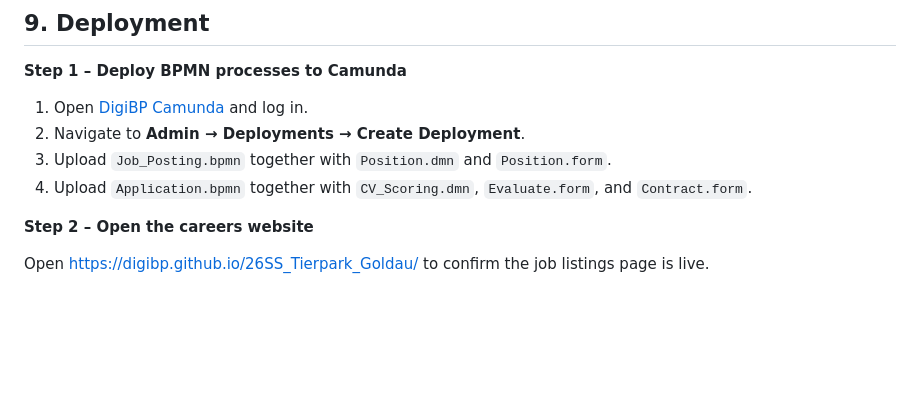
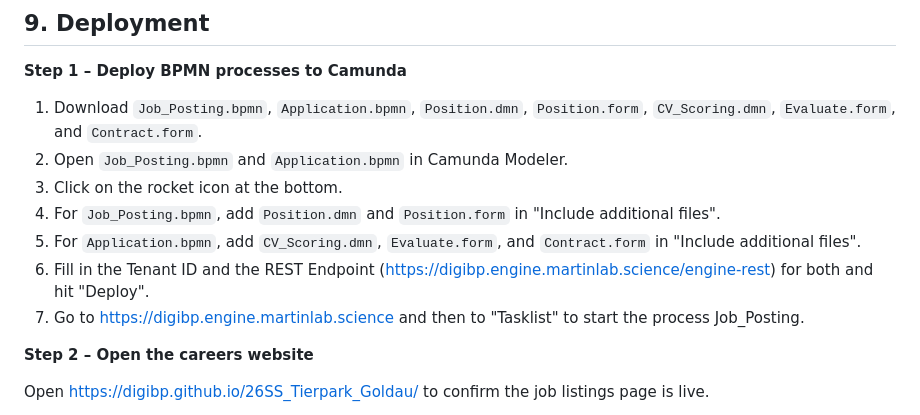
Before and after one commit to DigiBP/26SS_Tierpark_Goldau, a Markdown page: README.md, the part around the change. Drawn GitHub-style; blank space fills up the shorter version.

Commit message:
Revise deployment instructions in README
Updated deployment steps for BPMN processes in Camunda.

```diff
--- a/README.md
+++ b/README.md
@@ -323,10 +323,13 @@ These variables are passed to Camunda as process variables and consumed directly
 
 **Step 1 – Deploy BPMN processes to Camunda**
 
-1. Open [DigiBP Camunda](https://digibp.engine.martinlab.science) and log in.
-2. Navigate to **Admin → Deployments → Create Deployment**.
-3. Upload `Job_Posting.bpmn` together with `Position.dmn` and `Position.form`.
-4. Upload `Application.bpmn` together with `CV_Scoring.dmn`, `Evaluate.form`, and `Contract.form`.
+1. Download `Job_Posting.bpmn`, `Application.bpmn`, `Position.dmn`, `Position.form`, `CV_Scoring.dmn`, `Evaluate.form`, and `Contract.form`.
+2. Open `Job_Posting.bpmn` and `Application.bpmn` in Camunda Modeler.
+3. Click on the rocket icon at the bottom.
+4. For `Job_Posting.bpmn`, add `Position.dmn` and `Position.form` in "Include additional files".
+5. For `Application.bpmn`, add `CV_Scoring.dmn`, `Evaluate.form`, and `Contract.form` in "Include additional files".
+6. Fill in the Tenant ID and the REST Endpoint (https://digibp.engine.martinlab.science/engine-rest) for both and hit "Deploy".
+7. Go to https://digibp.engine.martinlab.science and then to "Tasklist" to start the process Job_Posting.
 
 **Step 2 – Open the careers website**
 
```
